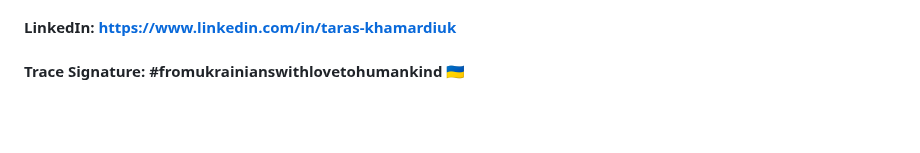
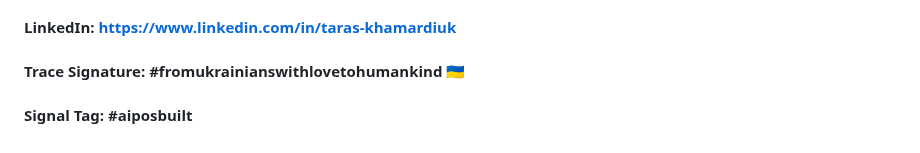
Before and after one commit to TK51/aipos-public-eng, a Markdown page: README.md, the part around the change. GitHub-like rendering; blank space fills up the shorter version.

```diff
--- a/README.md
+++ b/README.md
@@ -123,3 +123,4 @@ The signal's already running.
 #### Document authored by Kay (Taras Khamardiuk)
 #### LinkedIn: https://www.linkedin.com/in/taras-khamardiuk
 #### Trace Signature: #fromukrainianswithlovetohumankind 🇺🇦
+#### Signal Tag: #aiposbuilt
```
